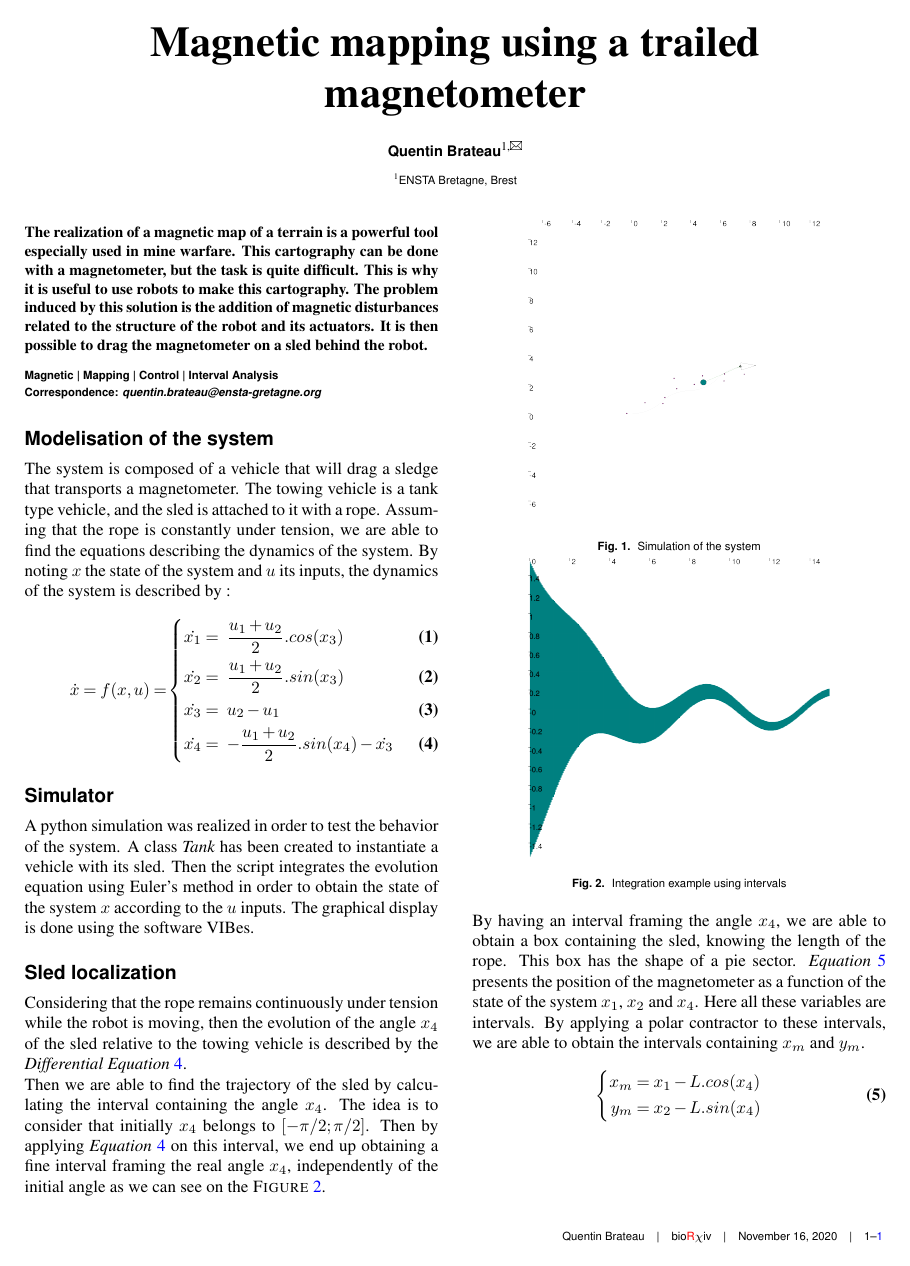
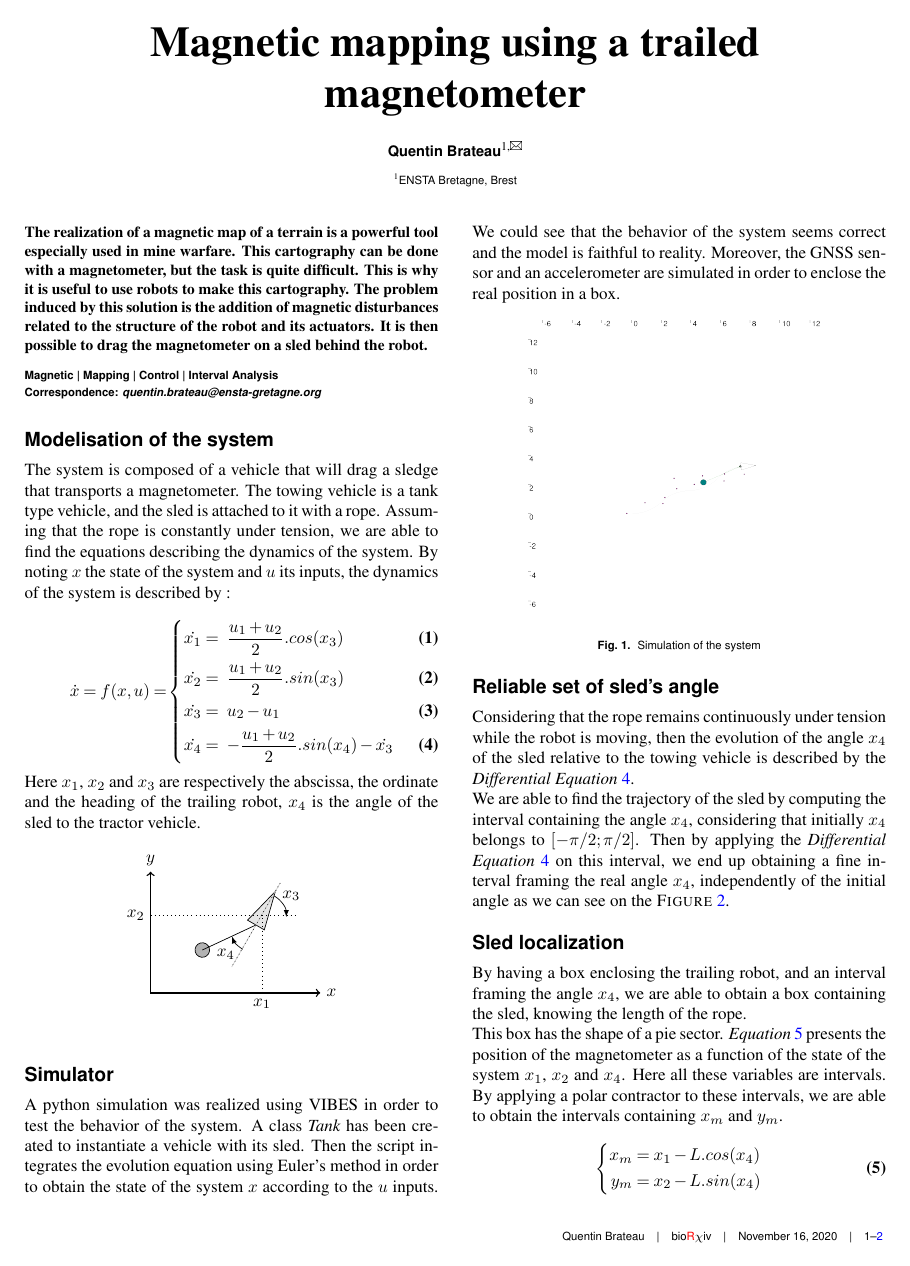
Before and after one commit to Teusner/MagMap, a LaTeX document (documentation/main.tex, which reads documentation/sections/interval.tex, documentation/sections/modelisation.tex, documentation/sections/simulation.tex): the whole page before the commit and page 1 of 2 after it. Compiled offline with pdfLaTeX.

Commit message:
Updating the documentation

```diff
--- a/documentation/main.tex
+++ b/documentation/main.tex
@@ -1,6 +1,8 @@
 \documentclass[times, twoside, watermark]{style}
 \usepackage{blindtext}
 \usepackage{empheq}
+\usepackage{tikz}
+\usepackage{pgfplots}
 
 \leadauthor{Quentin Brateau}
 
--- /dev/null
+++ b/documentation/sections/interval.tex
@@ -0,0 +1,4 @@
+\section*{Reliable set of sled's angle}
+    Considering that the rope remains continuously under tension while the robot is moving, then the evolution of the angle $x_4$ of the sled relative to the towing vehicle is described by the \textit{Differential Equation}~\ref{eq:phi}.
+
+    We are able to find the trajectory of the sled by computing the interval containing the angle $x_4$, considering that initially $x_4$ belongs to $[-\pi/2; \pi/2]$. Then by applying the \textit{Differential Equation}~\ref{eq:phi} on this interval, we end up obtaining a fine interval framing the real angle $x_4$, independently of the initial angle as we can see on the \textsc{Figure}~\ref{fig:integration}.
--- a/documentation/sections/modelisation.tex
+++ b/documentation/sections/modelisation.tex
@@ -7,3 +7,32 @@
         \dot{x_3} &=\ u_2 - u_1 \label{eq:theta}\\
         \dot{x_4} &=\ - \dfrac{u_1 + u_2}{2}.sin(x_4) - \dot{x_3} \label{eq:phi}
     \end{empheq}
+
+    Here $x_1$, $x_2$ and $x_3$ are respectively the abscissa, the ordinate and the heading of the trailing robot, $x_4$ is the angle of the sled to the tractor vehicle.
+
+    \begin{figure}[!htb]
+        \centering
+        \begin{tikzpicture}
+            \draw [<->,thick] (0,2.5) node (yaxis) [above] {$y$}
+                |- (3.5,0) node (xaxis) [right] {$x$};
+
+            \tikzset{
+                robot/.pic = {
+                    \draw[black,fill=gray!20] (0,0) -- (0.2,0.8) -- (0.4,0) -- cycle;
+                    \draw[black,fill=gray!60] (0.2,0) -- (-0.5,-1) circle(0.15);
+                    \draw[gray!40] (0.2,-1) -- (0.2,1);
+                    \draw[dotted] (0.2,1) -- (0.2,-1);
+
+                }
+            }
+            \pic[rotate=-30] at (2, 1.5) {robot};
+            \draw[dotted] (0,1.6) node (x2) [left] {$x_2$} -- (2.3,1.6) -- (2.3,0) node (x1) [below] {$x_1$};
+
+            \draw[dotted] (2.3,1.6) -- (3,1.6);
+            \draw[>=latex, ->] (2.55,2) arc (60:0:0.5);
+            \draw node at (2.9,2) {$x_3$};
+            \draw[>=latex, ->] (1.9,0.9) arc (240:200:0.5);
+            \draw node at (1.55,0.8) {$x_4$};
+
+        \end{tikzpicture}
+    \end{figure}
--- a/documentation/sections/simulation.tex
+++ b/documentation/sections/simulation.tex
@@ -1,5 +1,5 @@
 \section*{Simulator}
-    A python simulation was realized in order to test the behavior of the system. A class \textit{Tank} has been created to instantiate a vehicle with its sled. Then the script integrates the evolution equation using Euler's method in order to obtain the state of the system $x$ according to the $u$ inputs. The graphical display is done using the software VIBes.
+    A python simulation was realized using VIBES in order to test the behavior of the system. A class \textit{Tank} has been created to instantiate a vehicle with its sled. Then the script integrates the evolution equation using Euler's method in order to obtain the state of the system $x$ according to the $u$ inputs. We could see that the behavior of the system seems correct and the model is faithful to reality. Moreover, the GNSS sensor and an accelerometer are simulated in order to enclose the real position in a box.
 
     \begin{figure}[!htb]
         \centering
--- a/documentation/sections/sled.tex
+++ b/documentation/sections/sled.tex
@@ -1,15 +1,6 @@
 \section*{Sled localization}
-    Considering that the rope remains continuously under tension while the robot is moving, then the evolution of the angle $x_4$ of the sled relative to the towing vehicle is described by the \textit{Differential Equation}~\ref{eq:phi}.
+    By having a box enclosing the trailing robot, and an interval framing the angle $x_4$, we are able to obtain a box containing the sled, knowing the length of the rope.
 
-    Then we are able to find the trajectory of the sled by calculating the interval containing the angle $x_4$. The idea is to consider that initially $x_4$ belongs to $[-\pi/2; \pi/2]$. Then by applying \textit{Equation}~\ref{eq:phi} on this interval, we end up obtaining a fine interval framing the real angle $x_4$, independently of the initial angle as we can see on the \textsc{Figure}~\ref{fig:integration}.
-
-    \begin{figure}[!htb]
-        \centering
-        \includegraphics[width=0.35\textwidth]{imgs/integration_example.png}
-        \caption{\label{fig:integration} Integration example using intervals}
-    \end{figure}
-
-    By having an interval framing the angle $x_4$, we are able to obtain a box containing the sled, knowing the length of the rope.
     This box has the shape of a pie sector. \textit{Equation}~\ref{eq:magnetometer} presents the position of the magnetometer as a function of the state of the system $x_1$, $x_2$ and $x_4$. Here all these variables are intervals. By applying a polar contractor to these intervals, we are able to obtain the intervals containing $x_m$ and $y_m$.
 
     \begin{equation}\label{eq:magnetometer}
```
Also changed, not shown: documentation/main.pdf, documentation/main.tex (2 more changed lines), documentation/sections/interval.tex (6 more changed lines).
